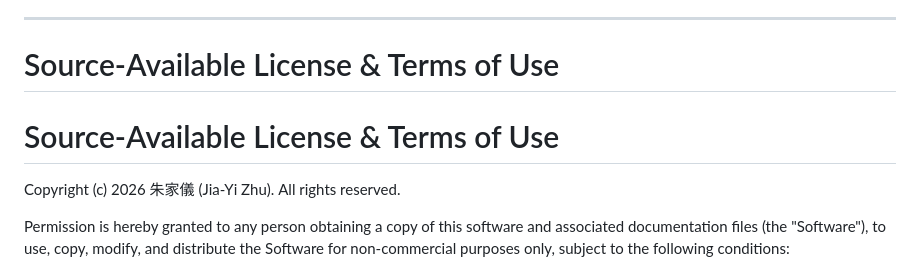
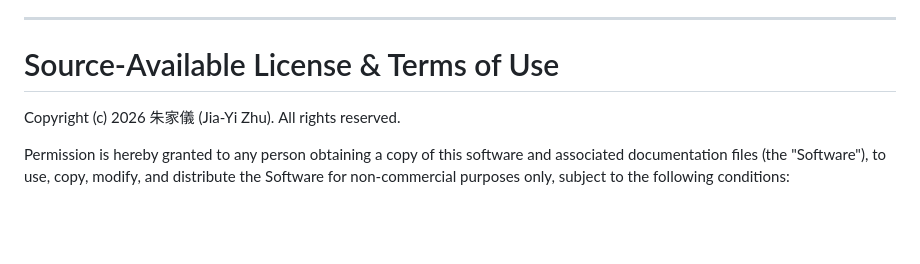
Before and after one commit to zhuj05/nou-study-tools, a Markdown page: LICENSE.md, the part around the change. Rendered like a GitHub page; blank space fills up the shorter version.

Commit message:
Update LICENSE.md
Signed-off-by: jiayi-zhu <118984711+zhuj05@users.noreply.github.com>

```diff
--- a/LICENSE.md
+++ b/LICENSE.md
@@ -30,8 +30,6 @@
 
 # Source-Available License & Terms of Use
 
-# Source-Available License & Terms of Use
-
 Copyright (c) 2026 朱家儀 (Jia-Yi Zhu). All rights reserved.
 
 Permission is hereby granted to any person obtaining a copy of this software and associated documentation files (the "Software"), to use, copy, modify, and distribute the Software for non-commercial purposes only, subject to the following conditions:
```
